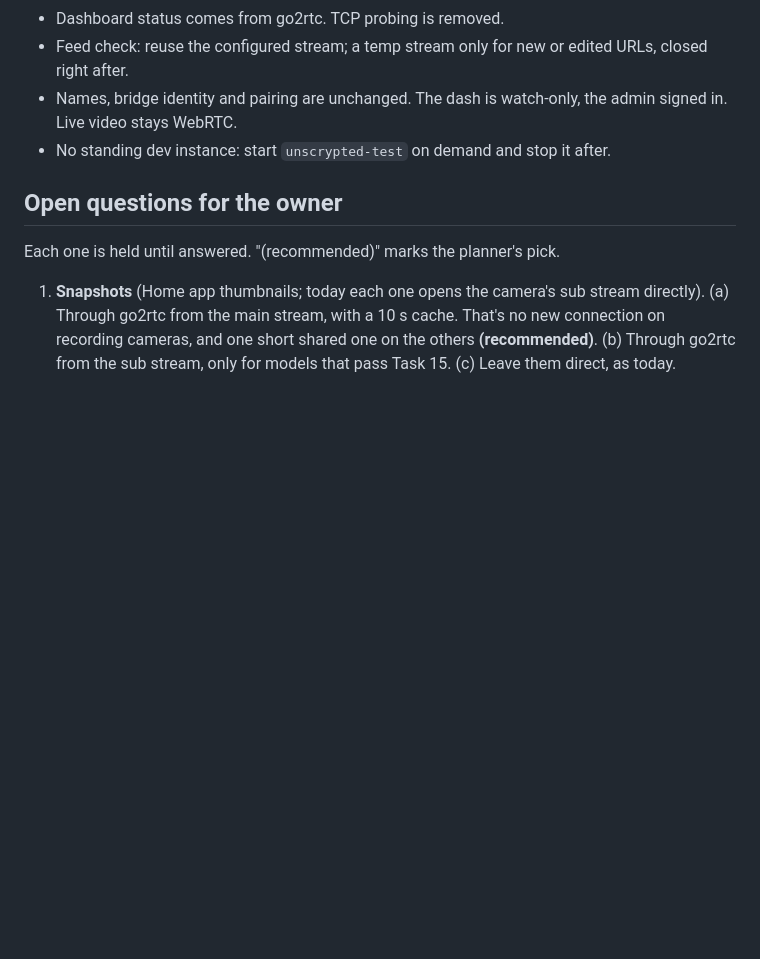
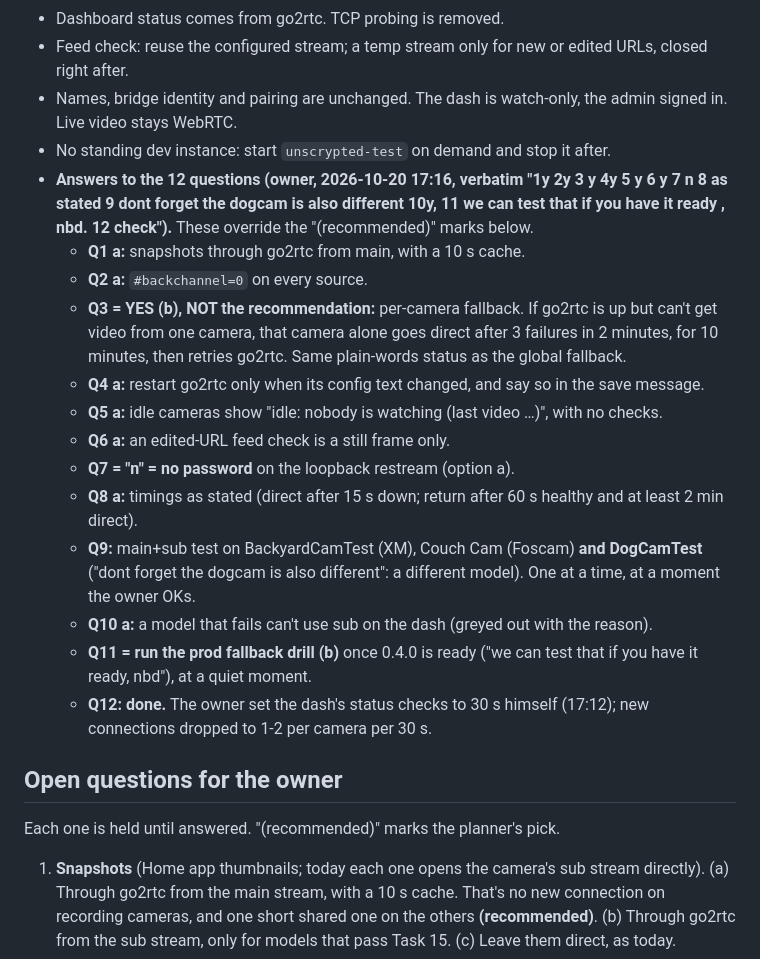
Before and after one commit to hooptiej/unscrypted, a Markdown page: docs/plans/2026-10-20-one-rtsp-per-camera.md, the part around the change. Rendered like a GitHub page; blank space fills up the shorter version.

Commit message:
docs: owner answers for one-RTSP-per-camera (#16)
Co-Authored-By: Claude Opus 5.5 <noreply@anthropic.com>

```diff
--- a/docs/plans/2026-10-20-one-rtsp-per-camera.md
+++ b/docs/plans/2026-10-20-one-rtsp-per-camera.md
@@ -1602,6 +1602,19 @@ sudo docker exec unscrypted bash -c 'for s in <slug> <slug>_sub; do ffmpeg -hide
 - Feed check: reuse the configured stream; a temp stream only for new or edited URLs, closed right after.
 - Names, bridge identity and pairing are unchanged. The dash is watch-only, the admin signed in. Live video stays WebRTC.
 - No standing dev instance: start `unscrypted-test` on demand and stop it after.
+- **Answers to the 12 questions (owner, 2026-10-20 17:16, verbatim "1y 2y 3 y 4y 5 y 6 y 7 n 8 as stated 9 dont forget the dogcam is also different 10y, 11 we can test that if you have it ready , nbd. 12 check").** These override the "(recommended)" marks below.
+  - **Q1 a:** snapshots through go2rtc from main, with a 10 s cache.
+  - **Q2 a:** `#backchannel=0` on every source.
+  - **Q3 = YES (b), NOT the recommendation:** per-camera fallback. If go2rtc is up but can't get video from one camera, that camera alone goes direct after 3 failures in 2 minutes, for 10 minutes, then retries go2rtc. Same plain-words status as the global fallback.
+  - **Q4 a:** restart go2rtc only when its config text changed, and say so in the save message.
+  - **Q5 a:** idle cameras show "idle: nobody is watching (last video …)", with no checks.
+  - **Q6 a:** an edited-URL feed check is a still frame only.
+  - **Q7 = "n" = no password** on the loopback restream (option a).
+  - **Q8 a:** timings as stated (direct after 15 s down; return after 60 s healthy and at least 2 min direct).
+  - **Q9:** main+sub test on BackyardCamTest (XM), Couch Cam (Foscam) **and DogCamTest** ("dont forget the dogcam is also different": a different model). One at a time, at a moment the owner OKs.
+  - **Q10 a:** a model that fails can't use sub on the dash (greyed out with the reason).
+  - **Q11 = run the prod fallback drill (b)** once 0.4.0 is ready ("we can test that if you have it ready, nbd"), at a quiet moment.
+  - **Q12: done.** The owner set the dash's status checks to 30 s himself (17:12); new connections dropped to 1-2 per camera per 30 s.
 
 ## Open questions for the owner
 
```
